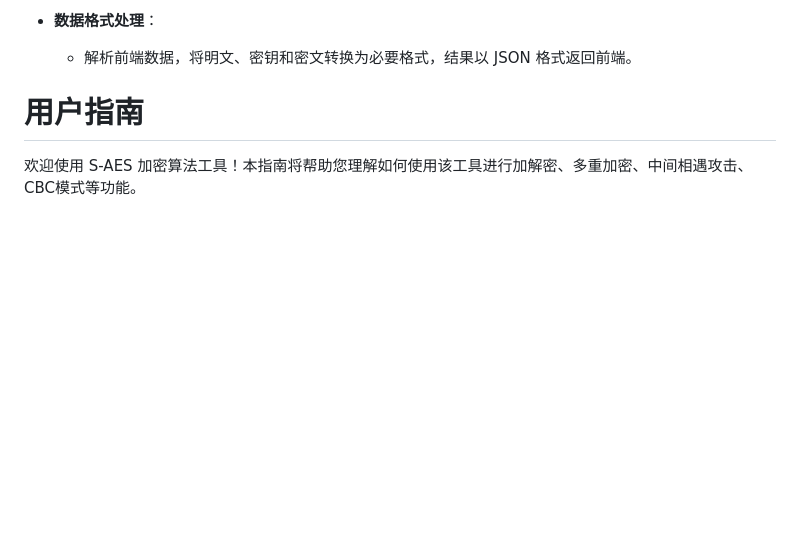
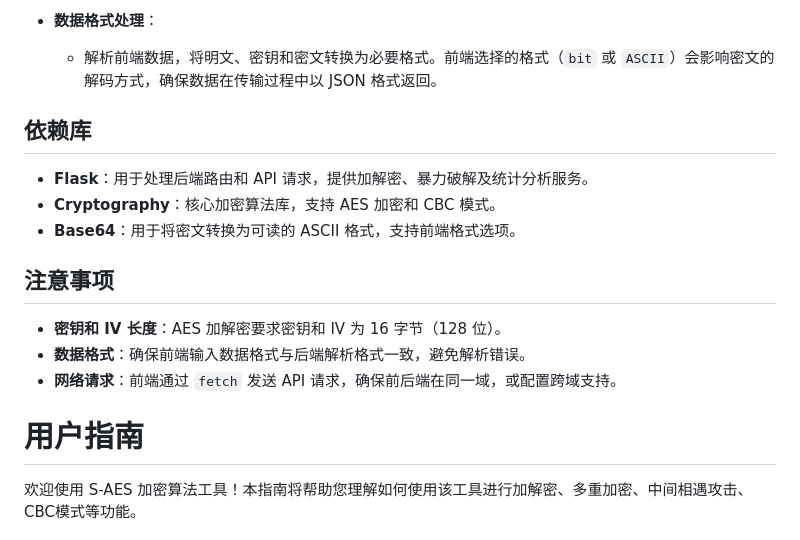
Before and after one commit to CoffeeTau/DSG_S-AES_2024, a Markdown page: README.md, the part around one of its changes. Drawn GitHub-style; blank space fills up the shorter version.

```diff
--- a/README.md
+++ b/README.md
@@ -99,6 +126,20 @@
 
 - **数据格式处理**：
-  - 解析前端数据，将明文、密钥和密文转换为必要格式，结果以 JSON 格式返回前端。
+  - 解析前端数据，将明文、密钥和密文转换为必要格式。前端选择的格式（`bit` 或 `ASCII`）会影响密文的解码方式，确保数据在传输过程中以 JSON 格式返回。
+
+
+## 依赖库
+
+- **Flask**：用于处理后端路由和 API 请求，提供加解密、暴力破解及统计分析服务。
+- **Cryptography**：核心加密算法库，支持 AES 加密和 CBC 模式。
+- **Base64**：用于将密文转换为可读的 ASCII 格式，支持前端格式选项。
+
+## 注意事项
+
+- **密钥和 IV 长度**：AES 加解密要求密钥和 IV 为 16 字节（128 位）。
+- **数据格式**：确保前端输入数据格式与后端解析格式一致，避免解析错误。
+- **网络请求**：前端通过 `fetch` 发送 API 请求，确保前后端在同一域，或配置跨域支持。
+
 
 
 # 用户指南
```
Also changed, not shown: other parts of README.md (+44 -17 lines).
